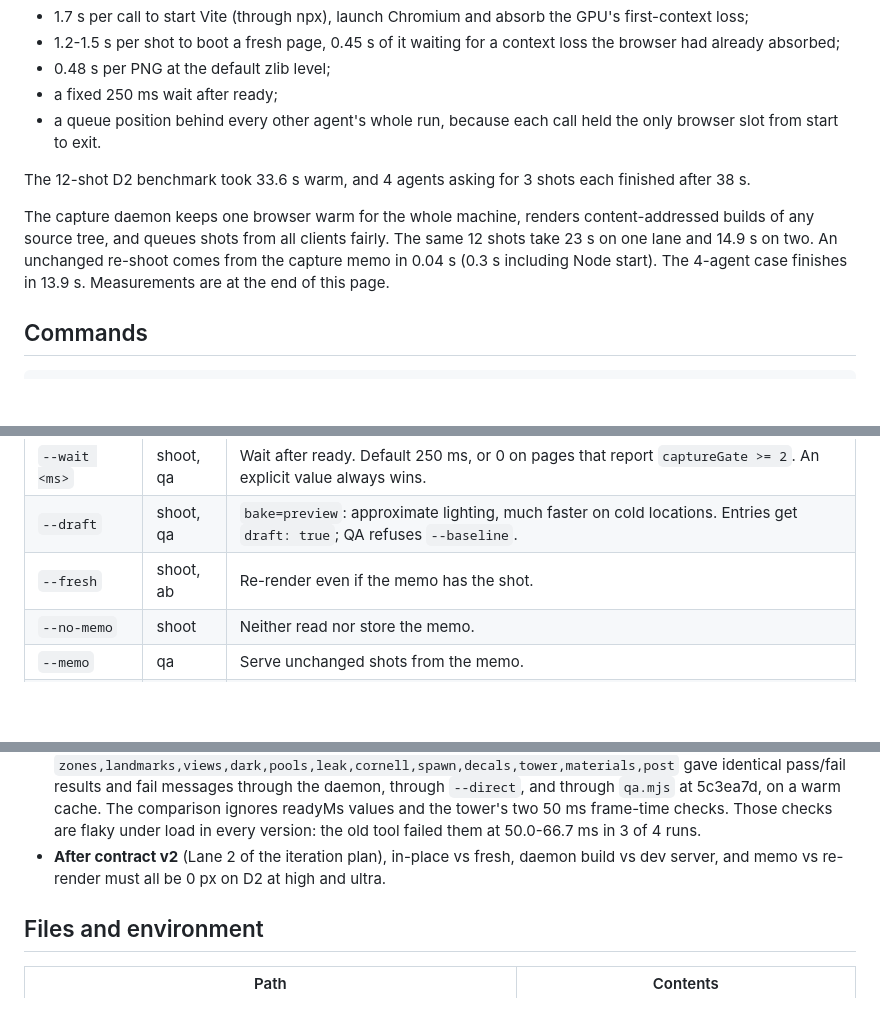
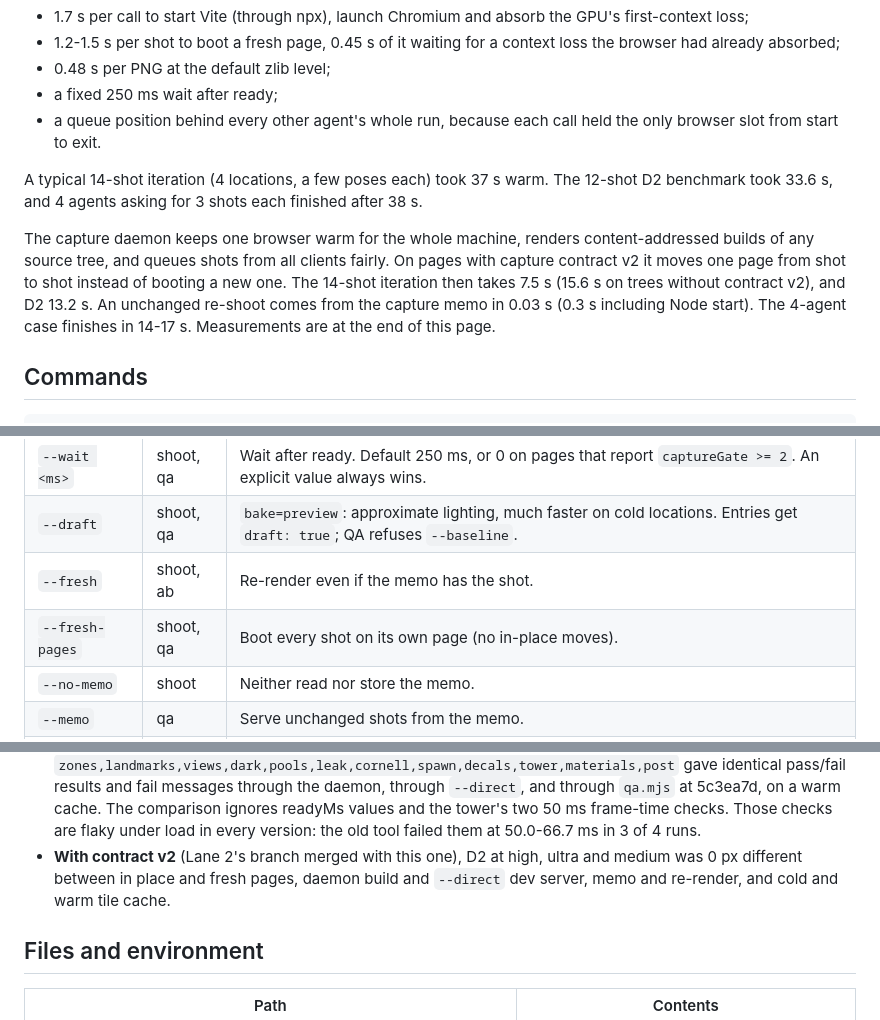
Before and after one commit to AidenAllredOfficial/backrooms-oneshot-opus5-5, a Markdown page: docs/CAPTURE.md, 3 parts joined by grey strips. Rendered like a GitHub page; blank space fills up the shorter version.

```diff
--- a/docs/CAPTURE.md
+++ b/docs/CAPTURE.md
@@ -17,12 +17,14 @@ never change between calls:
 - a queue position behind every other agent's whole run, because each call held the only browser slot from start
   to exit.
 
-The 12-shot D2 benchmark took 33.6 s warm, and 4 agents asking for 3 shots each finished after 38 s.
+A typical 14-shot iteration (4 locations, a few poses each) took 37 s warm. The 12-shot D2 benchmark took 33.6 s,
+and 4 agents asking for 3 shots each finished after 38 s.
 
 The capture daemon keeps one browser warm for the whole machine, renders content-addressed builds of any source
-tree, and queues shots from all clients fairly. The same 12 shots take 23 s on one lane and 14.9 s on two. An
-unchanged re-shoot comes from the capture memo in 0.04 s (0.3 s including Node start). The 4-agent case finishes
-in 13.9 s. Measurements are at the end of this page.
+tree, and queues shots from all clients fairly. On pages with capture contract v2 it moves one page from shot to
+shot instead of booting a new one. The 14-shot iteration then takes 7.5 s (15.6 s on trees without contract v2),
+and D2 13.2 s. An unchanged re-shoot comes from the capture memo in 0.03 s (0.3 s including Node start). The
+4-agent case finishes in 14-17 s. Measurements are at the end of this page.
 
 ## Commands
 
@@ -133,6 +147,7 @@ contract v2, dev-server captures can differ from daemon captures by timing noise
 | `--wait <ms>` | shoot, qa | Wait after ready. Default 250 ms, or 0 on pages that report `captureGate >= 2`. An explicit value always wins. |
 | `--draft` | shoot, qa | `bake=preview`: approximate lighting, much faster on cold locations. Entries get `draft: true`; QA refuses `--baseline`. |
 | `--fresh` | shoot, ab | Re-render even if the memo has the shot. |
+| `--fresh-pages` | shoot, qa | Boot every shot on its own page (no in-place moves). |
 | `--no-memo` | shoot | Neither read nor store the memo. |
 | `--memo` | qa | Serve unchanged shots from the memo. |
 | `--stream full` | shoot | Do not add `stream=capture`. By default it is added to game shots without `--eval` when the tree accepts the parameter. QA never adds it. |
@@ -231,8 +246,9 @@ The last resort stays outside the repository: an ad-hoc OOM guard script run by
   gave identical pass/fail results and fail messages through the daemon, through `--direct`, and through `qa.mjs`
   at 5c3ea7d, on a warm cache. The comparison ignores readyMs values and the tower's two 50 ms frame-time checks.
   Those checks are flaky under load in every version: the old tool failed them at 50.0-66.7 ms in 3 of 4 runs.
-- **After contract v2** (Lane 2 of the iteration plan), in-place vs fresh, daemon build vs dev server, and memo vs
-  re-render must all be 0 px on D2 at high and ultra.
+- **With contract v2** (Lane 2's branch merged with this one), D2 at high, ultra and medium was 0 px different
+  between in place and fresh pages, daemon build and `--direct` dev server, memo and re-render, and cold and warm
+  tile cache.
 
 ## Files and environment
 
```
Also changed, not shown: other parts of docs/CAPTURE.md (+42 -10 lines), README.md (+3 -2 lines).
